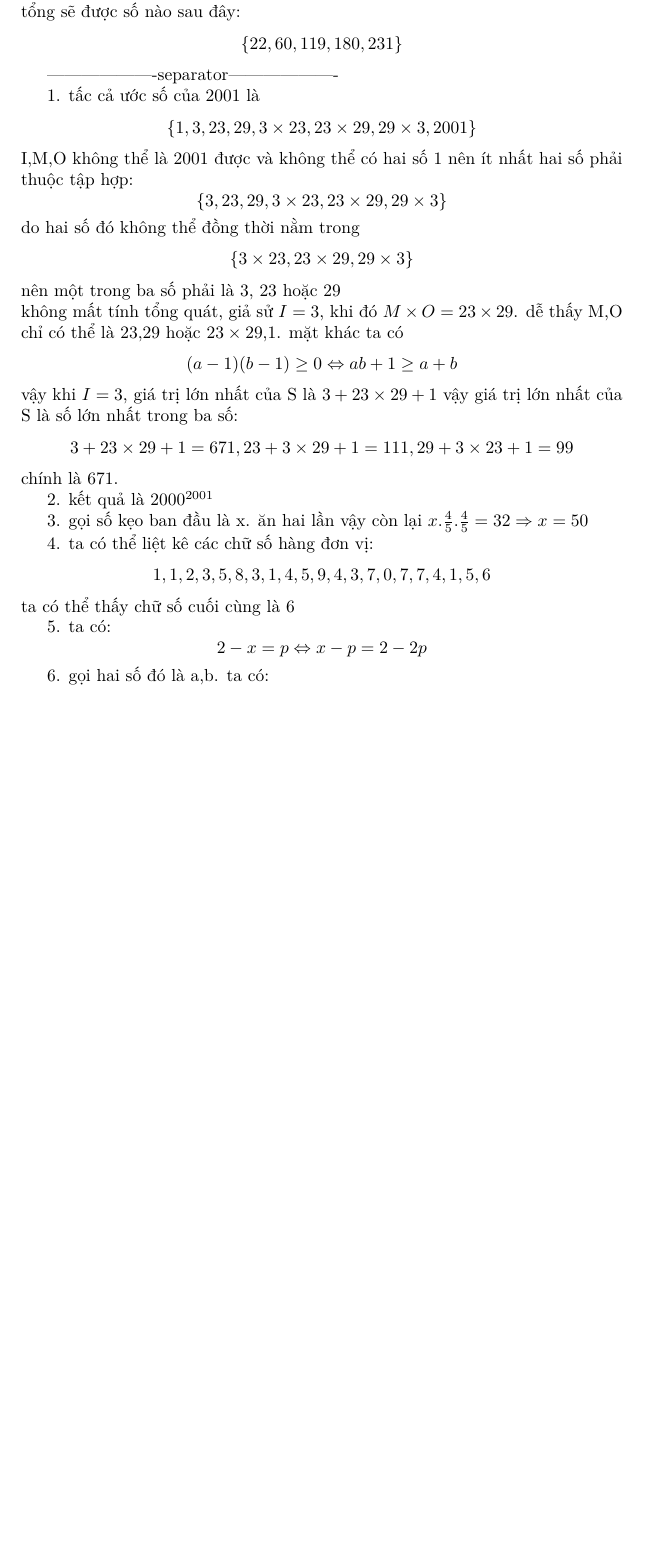
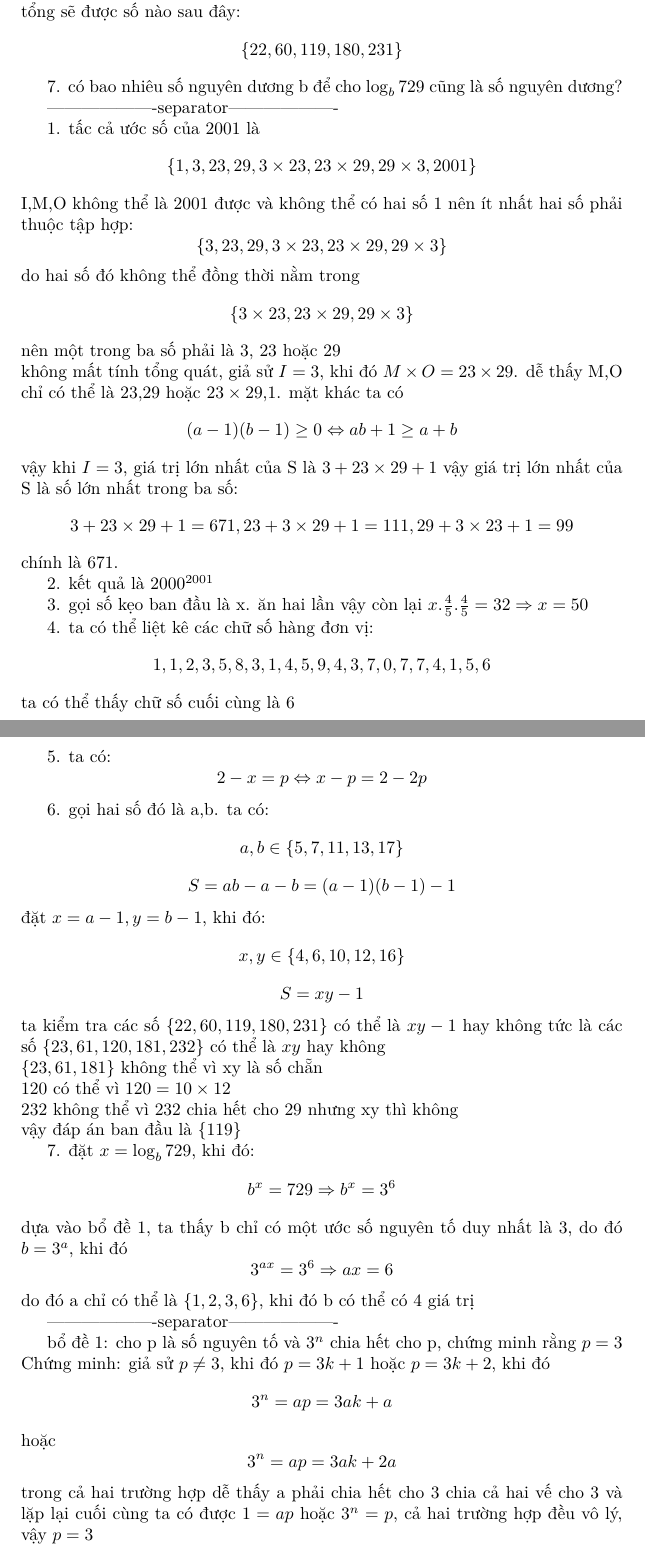
Before and after one commit to hoainam1593/Math, a LaTeX document (ACM 12/2000.tex): part of the page before the commit and two parts of pages 1 and 2 of 2 after it, the two joined at a grey line, cut so that both start at the same text, the shorter picture padded with empty space. The pictures show the PDF file ACM 12/2000.pdf that the author committed with the source.

Commit message:
no message

```diff
--- a/ACM 12/2000.tex
+++ b/ACM 12/2000.tex
@@ -17,6 +17,8 @@ các chữ số từ 0 đến 9 đều có thể là chữ số hàng đơn vị
 
 6. chọn hai số nguyên tố khác nhau giữa 4 và 18. lấy tích của chúng trừ đi tổng sẽ được số nào sau đây:
 \[\{22,60,119,180,231\}\]
+
+7. có bao nhiêu số nguyên dương b để cho $\log_{b}{729}$ cũng là số nguyên dương?
 
 -------------------separator-------------------
 
@@ -47,13 +49,50 @@ ta có thể thấy chữ số cuối cùng là 6
 5. ta có:
 \[2-x=p \Leftrightarrow x-p=2-2p\]
 
+6. gọi hai số đó là a,b. ta có:
+\[a,b \in \{5, 7, 11, 13, 17\}\]
+\[S=ab-a-b=(a-1)(b-1)-1\]
+đặt $x=a-1, y=b-1$, khi đó:
+\[x,y \in \{4, 6, 10, 12, 16\}\]
+\[S=xy-1\]
+ta kiểm tra các số $\{22, 60, 119, 180, 231\}$ có thể là $xy-1$ hay không tức là
+các số $\{23, 61, 120, 181, 232\}$ có thể là $xy$ hay không
+\newline
+$\{23, 61, 181\}$ không thể vì xy là số chẵn
+\newline
+120 có thể vì $120=10 \times 12$
+\newline
+232 không thể vì 232 chia hết cho 29 nhưng xy thì không
+\newline
+vậy đáp án ban đầu là $\{119\}$
 
 
 
 
 
 
-6. gọi hai số đó là a,b. ta có:
-\[\]
+
+
+
+
+
+
+
+7. đặt $x=\log_{b}{729}$, khi đó:
+\[b^x=729 \Rightarrow b^x=3^6\]
+dựa vào bổ đề 1, ta thấy b chỉ có một ước số nguyên tố duy nhất là 3, do đó $b=3^a$, khi đó
+\[3^{ax}=3^6 \Rightarrow ax=6\]
+do đó a chỉ có thể là $\{1, 2, 3, 6\}$, khi đó b có thể có 4 giá trị
+
+-------------------separator-------------------
+
+bổ đề 1: cho p là số nguyên tố và $3^n$ chia hết cho p, chứng minh rằng $p=3$
+Chứng minh: giả sử $p\neq 3$, khi đó $p=3k+1$ hoặc $p=3k+2$, khi đó
+\[3^n=ap=3ak+a\]
+hoặc
+\[3^n=ap=3ak+2a\]
+trong cả hai trường hợp dễ thấy a phải chia hết cho 3
+chia cả hai vế cho 3 và lặp lại cuối cùng ta có được
+$1=ap$ hoặc $3^n=p$, cả hai trường hợp đều vô lý, vậy $p=3$
 
 \end{document}
```
Also changed, not shown: ACM 12/2000.pdf.
